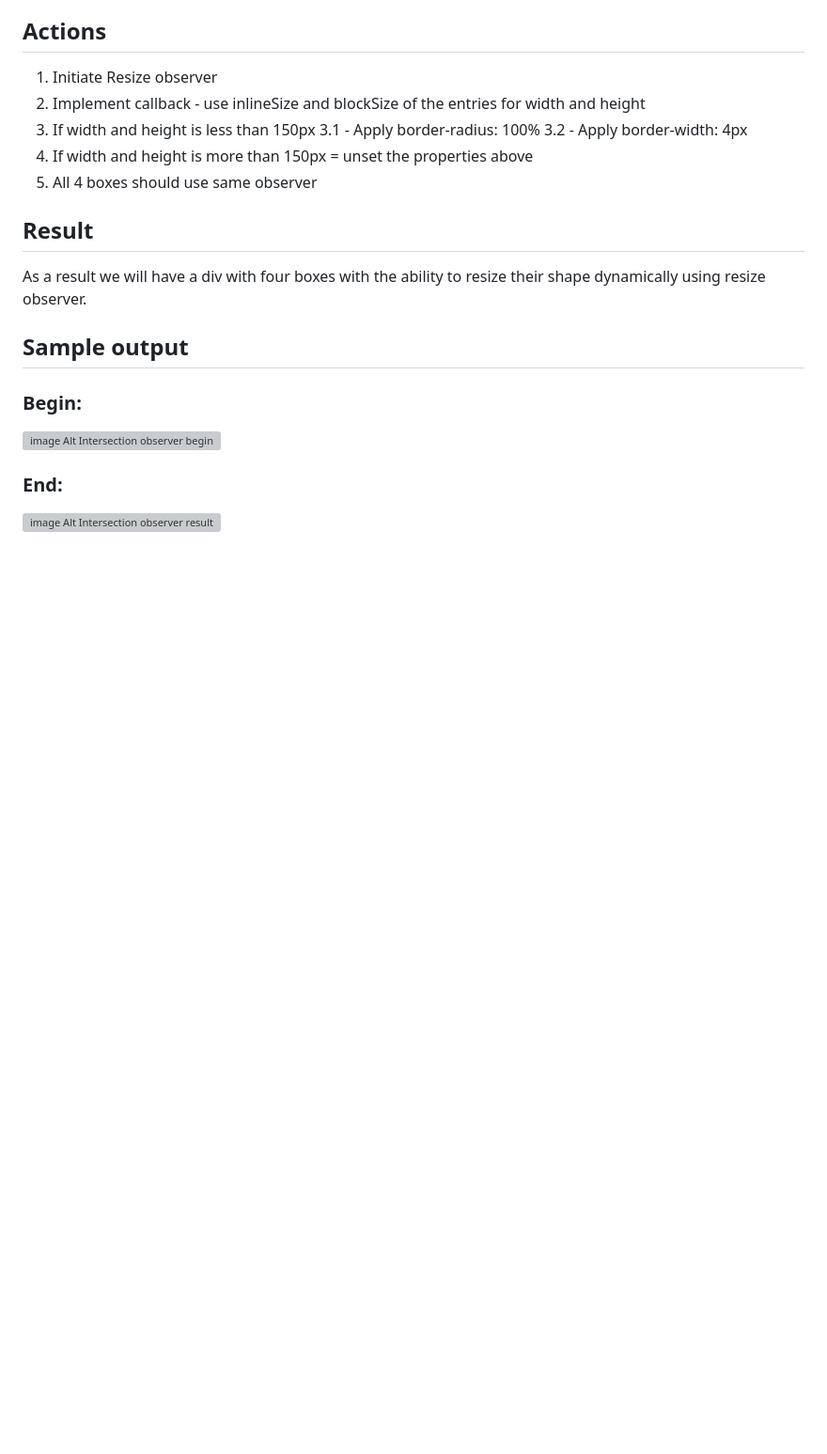
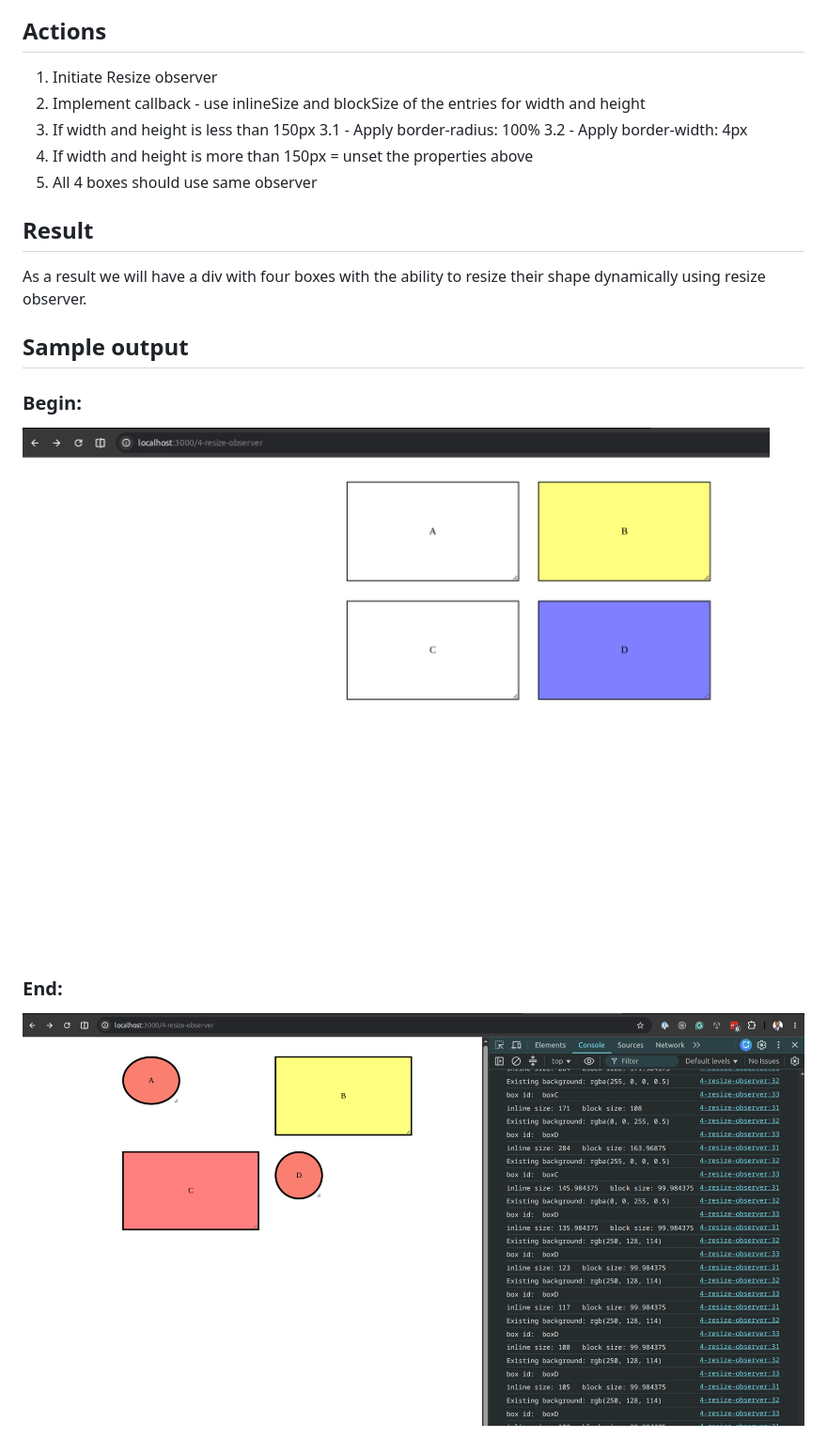
Before and after one commit to ravianand1988/frontend-system-design-fundamentals, a Markdown page: 4-resize-observer/readme.md, the part around the change. Shown at 94% size. Drawn GitHub-style; pictures changed too: 4-resize-observer/4-resize-observer-begin.png (added), 4-resize-observer/4-resize-observer-result.png (added); blank space fills up the shorter version; grey boxes are pictures that could not be loaded.

Commit message:
Implement resize observer
Update readme

```diff
--- a/4-resize-observer/readme.md
+++ b/4-resize-observer/readme.md
@@ -40,8 +40,8 @@ As a result we will have a div with four boxes with the ability to resize their
 
 ### Begin:
 
-![image Alt Intersection observer begin](./2-intersection-observer-begin.png)
+![image Alt Intersection observer begin](./4-resize-observer-begin.png)
 
 ### End:
 
-![image Alt Intersection observer result](./2-intersection-observer-result.png)
+![image Alt Intersection observer result](./4-resize-observer-result.png)
```
Also changed, not shown: 2 other files.
